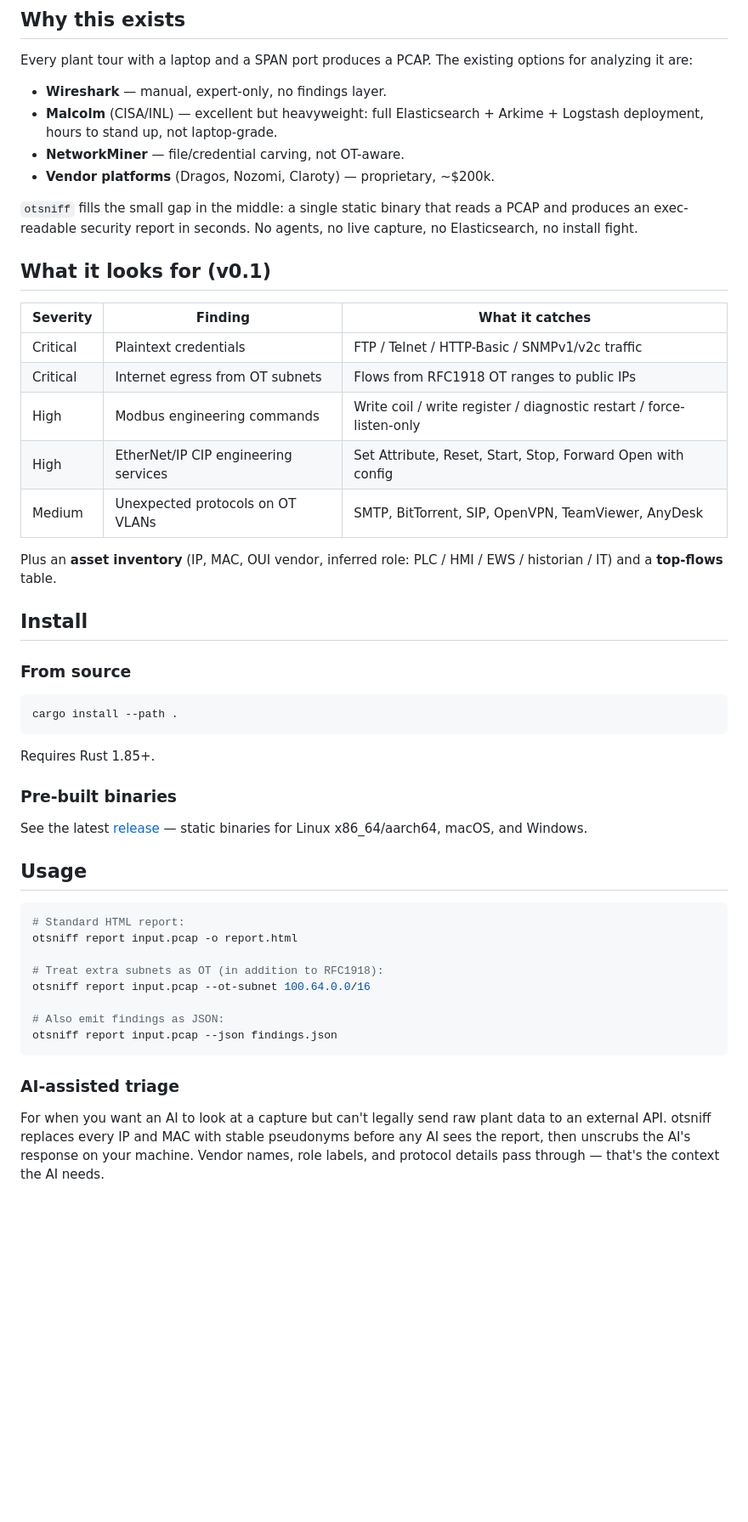
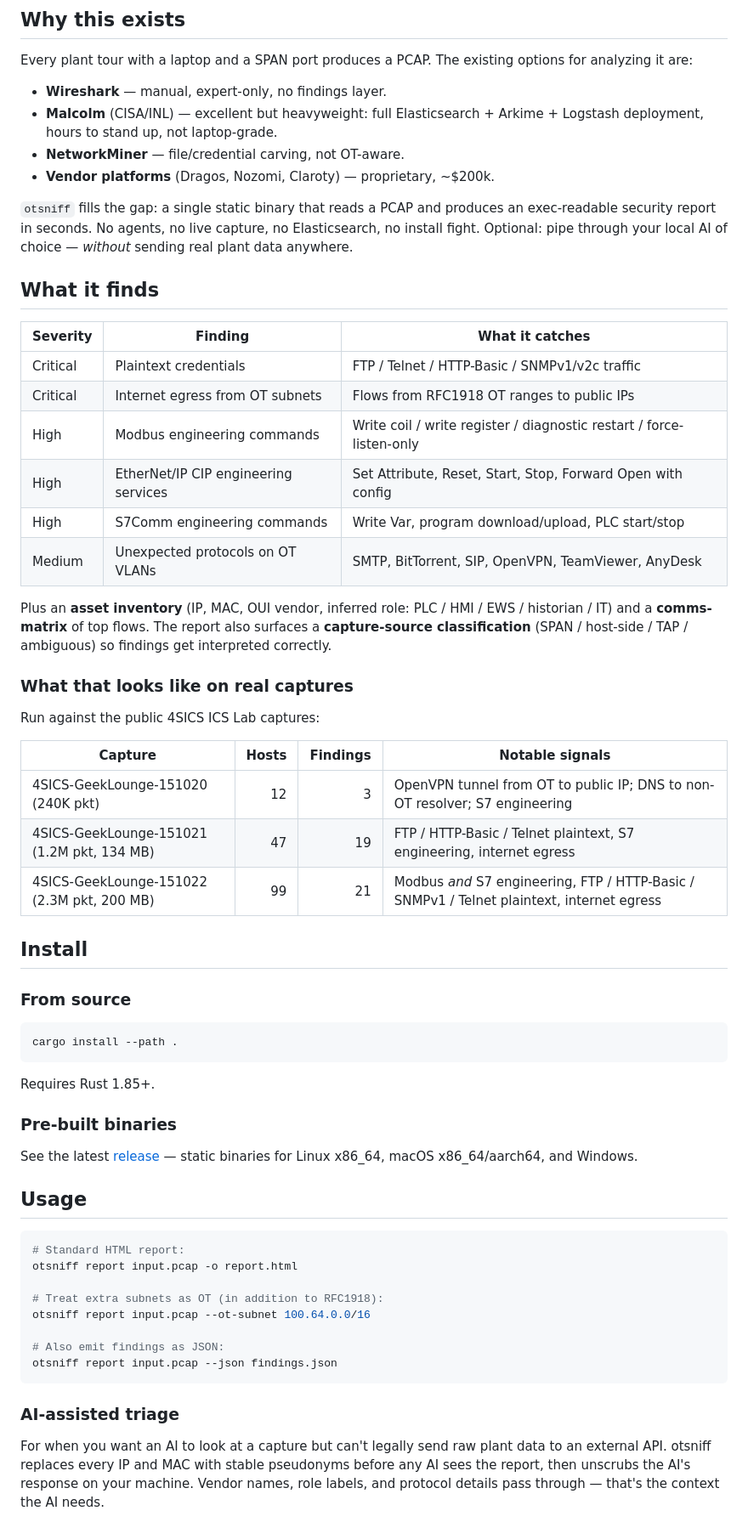
Before and after one commit to adamson34/otsniff, a Markdown page: README.md, the part around one of its changes. Shown at 85% size. Rendered like a GitHub page; blank space fills up the shorter version.

```diff
--- a/README.md
+++ b/README.md
@@ -15,9 +15,9 @@ Every plant tour with a laptop and a SPAN port produces a PCAP. The existing opt
 - **NetworkMiner** — file/credential carving, not OT-aware.
 - **Vendor platforms** (Dragos, Nozomi, Claroty) — proprietary, ~$200k.
 
-`otsniff` fills the small gap in the middle: a single static binary that reads a PCAP and produces an exec-readable security report in seconds. No agents, no live capture, no Elasticsearch, no install fight.
+`otsniff` fills the gap: a single static binary that reads a PCAP and produces an exec-readable security report in seconds. No agents, no live capture, no Elasticsearch, no install fight. Optional: pipe through your local AI of choice — *without* sending real plant data anywhere.
 
-## What it looks for (v0.1)
+## What it finds
 
 | Severity | Finding | What it catches |
 |----------|---------|-----------------|
@@ -25,9 +25,20 @@ Every plant tour with a laptop and a SPAN port produces a PCAP. The existing opt
 | Critical | Internet egress from OT subnets | Flows from RFC1918 OT ranges to public IPs |
 | High     | Modbus engineering commands | Write coil / write register / diagnostic restart / force-listen-only |
 | High     | EtherNet/IP CIP engineering services | Set Attribute, Reset, Start, Stop, Forward Open with config |
+| High     | S7Comm engineering commands | Write Var, program download/upload, PLC start/stop |
 | Medium   | Unexpected protocols on OT VLANs | SMTP, BitTorrent, SIP, OpenVPN, TeamViewer, AnyDesk |
 
-Plus an **asset inventory** (IP, MAC, OUI vendor, inferred role: PLC / HMI / EWS / historian / IT) and a **top-flows** table.
+Plus an **asset inventory** (IP, MAC, OUI vendor, inferred role: PLC / HMI / EWS / historian / IT) and a **comms-matrix** of top flows. The report also surfaces a **capture-source classification** (SPAN / host-side / TAP / ambiguous) so findings get interpreted correctly.
+
+### What that looks like on real captures
+
+Run against the public 4SICS ICS Lab captures:
+
+| Capture | Hosts | Findings | Notable signals |
+|---|---:|---:|---|
+| 4SICS-GeekLounge-151020 (240K pkt) | 12 | 3 | OpenVPN tunnel from OT to public IP; DNS to non-OT resolver; S7 engineering |
+| 4SICS-GeekLounge-151021 (1.2M pkt, 134 MB) | 47 | 19 | FTP / HTTP-Basic / Telnet plaintext, S7 engineering, internet egress |
+| 4SICS-GeekLounge-151022 (2.3M pkt, 200 MB) | 99 | 21 | Modbus *and* S7 engineering, FTP / HTTP-Basic / SNMPv1 / Telnet plaintext, internet egress |
 
 ## Install
 
@@ -41,7 +52,7 @@ Requires Rust 1.85+.
 
 ### Pre-built binaries
 
-See the latest [release](https://github.com/example/otsniff/releases) — static binaries for Linux x86_64/aarch64, macOS, and Windows.
+See the latest [release](https://github.com/adamson34/otsniff/releases) — static binaries for Linux x86_64, macOS x86_64/aarch64, and Windows.
 
 ## Usage
 
@@ -58,9 +69,5 @@ otsniff report input.pcap --json findings.json
 
 ### AI-assisted triage
 
-For when you want an AI to look at a capture but can't legally send raw
-plant data to an external API. otsniff replaces every IP and MAC with
-stable pseudonyms before any AI sees the report, then unscrubs the AI's
-response on your machine. Vendor names, role labels, and protocol details
-pass through — that's the context the AI needs.
+For when you want an AI to look at a capture but can't legally send raw plant data to an external API. otsniff replaces every IP and MAC with stable pseudonyms before any AI sees the report, then unscrubs the AI's response on your machine. Vendor names, role labels, and protocol details pass through — that's the context the AI needs.
 
```
Also changed, not shown: other parts of README.md (+24 -20 lines).
